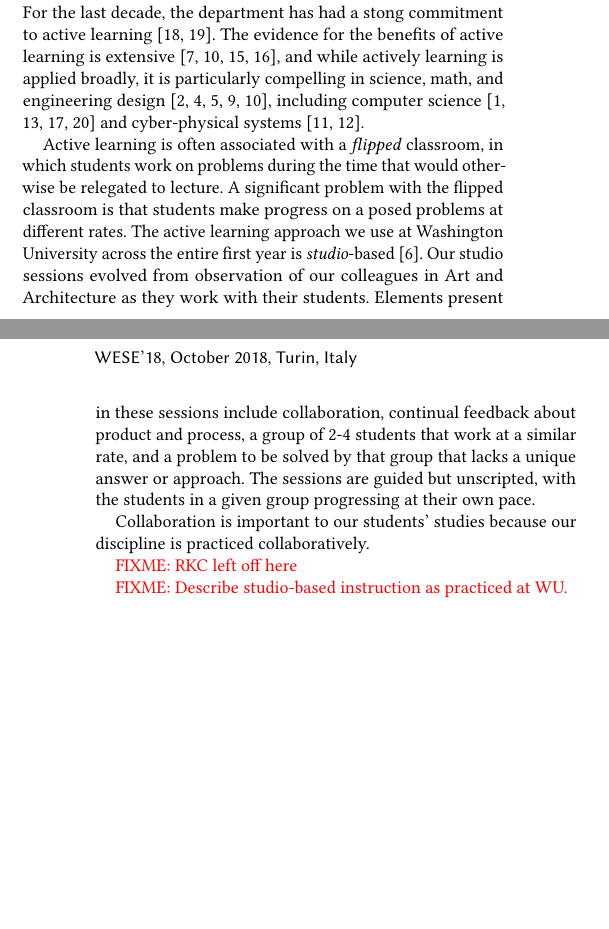
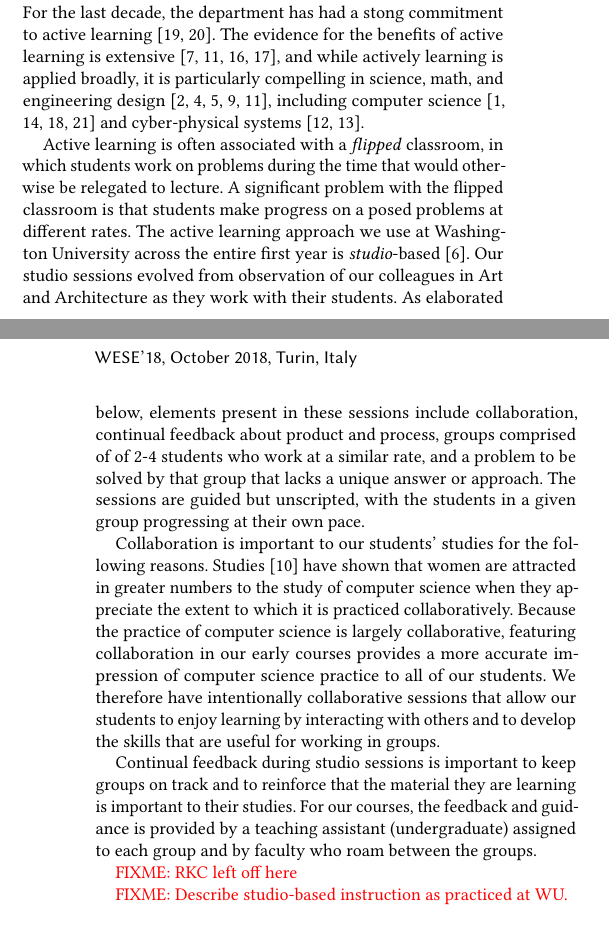
Before and after one commit to rogerchamberlain/wese2018, a LaTeX paper (paper.tex, which reads delivery.tex): two parts of the columns of pages 1 and 2 of 3, joined at a grey line, cut so that both start at the same text, the shorter picture padded with empty space. Compiled offline with pdfLaTeX.

Commit message:
still working

```diff
--- a/delivery.tex
+++ b/delivery.tex
@@ -21,15 +21,29 @@ rates.
 The active learning approach we use at Washington University across the entire
 first year is \emph{studio}-based~\cite{hnc08}.
 Our studio sessions evolved from observation of our colleagues in
-Art and Architecture as they work with their students.  Elements present in
+Art and Architecture as they work with their students.  As elaborated below,
+elements present in
 these sessions include collaboration, continual feedback about product
-and process, a group of 2-4 students that work at a similar rate, and
-a problem to be solved by that group that lacks a unique
+and process, groups comprised of of 2-4 students who work at a similar rate,
+and a problem to be solved by that group that lacks a unique
 answer or approach.  The sessions are guided but unscripted, with the
 students in a given group progressing at their own pace.
 
-Collaboration is important to our students' studies because our discipline
-is practiced collaboratively.
+Collaboration is important to our students' studies for the following reasons.
+Studies~\cite{Krause:2012:EFL:2157136.2157192} have shown that women are
+attracted in greater numbers to the study of computer science when they
+appreciate the extent to which it is practiced collaboratively.  Because
+the practice of computer science is largely collaborative, featuring collaboration
+in our early courses provides a more accurate impression of computer science
+practice to all of our students.  We therefore have intentionally collaborative
+sessions that allow our students to enjoy learning by interacting with others
+and to develop the skills that are useful for working in groups.
+
+Continual feedback during studio sessions is important to keep groups on
+track and to reinforce that the material they are learning is important to
+their studies.  For our courses, the feedback and guidance is provided by
+a teaching assistant (undergraduate) assigned to each group and by faculty who
+roam between the groups.
 
 \FIXME{RKC left off here}
 
```
Also changed, not shown: paper.bib (+29 -0 lines).
